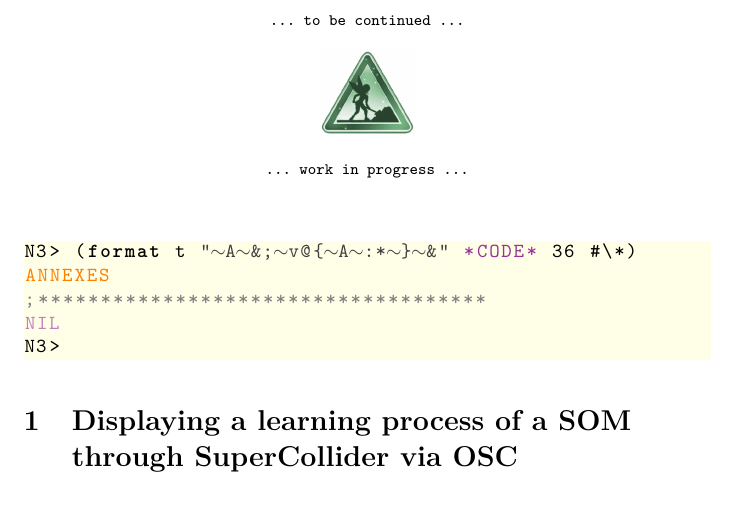
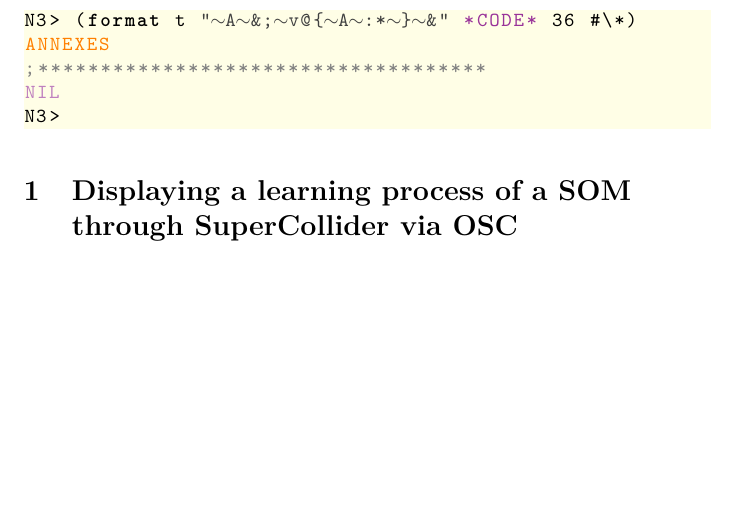
Before and after one commit to yannics/Neuromuse3, a LaTeX document (main.tex): part of page 31 of 35, cut at the place of the change, the shorter picture padded with empty space. Compiled offline with pdfLaTeX.

Commit message:
Update main.tex

```diff
--- a/main.tex
+++ b/main.tex
@@ -549,18 +549,18 @@
 \bigskip
 
 \newpage
-\centerline{\texttt{{\footnotesize ... to be continued ...}}}
-\begin{figure}[htbp]
-\begin{center}
-\includegraphics[width=1.7cm]{2223}
+%\centerline{\texttt{{\footnotesize ... to be continued ...}}}
+%\begin{figure}[htbp]
+%\begin{center}
+%%\includegraphics[width=1.7cm]{2223}
 %\includegraphics[width=2.7cm]{2223}
-\end{center}
-\end{figure}
-\vspace{-5mm}
-\centerline{\texttt{{\footnotesize ... work in progress ...}}}
-
-\bigskip
-\bigskip
+%\end{center}
+%\end{figure}
+%\vspace{-5mm}
+%\centerline{\texttt{{\footnotesize ... work in progress ...}}}
+%
+%\bigskip
+%\bigskip
 %\newpage
 
 \begin{lstlisting}[language=sectitle]
```
